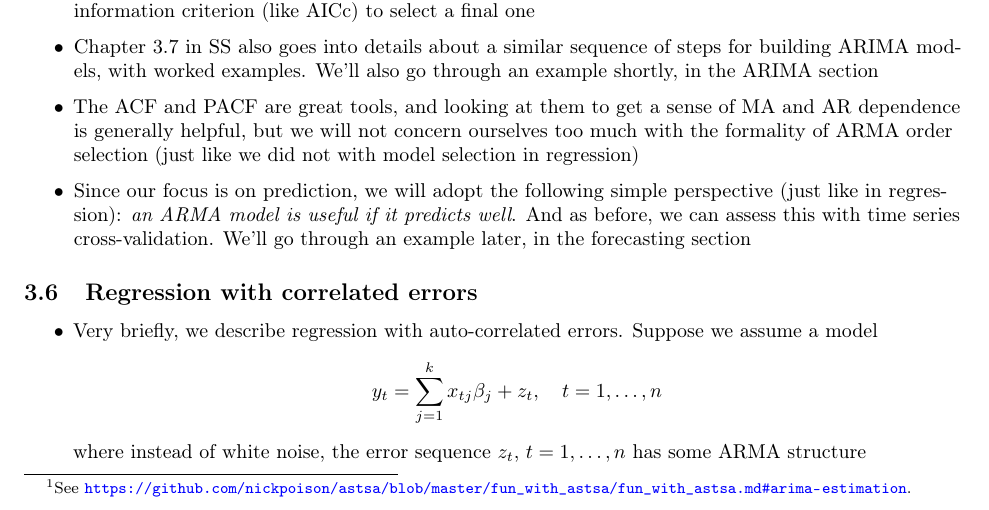
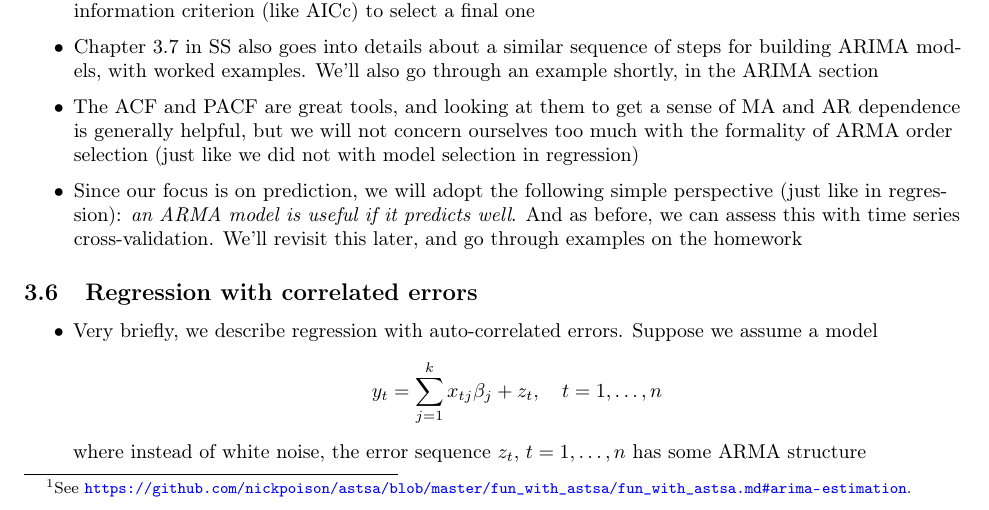
Before and after one commit to ryantibs/timeseries-f23, a LaTeX document (lectures/arima/arima.tex): part of page 12 of 24, cut so that both start at the same text. Compiled offline with pdfLaTeX.

Commit message:
Example on hw

```diff
--- a/lectures/arima/arima.tex
+++ b/lectures/arima/arima.tex
@@ -832,8 +832,8 @@ Chapters 9.1--9.5 and 9.8--9.9 of Hyndman and Athanasopoulos (HA).
 \item Since our focus is on prediction, we will adopt the following simple
   perspective (just like in regression): \emph{an ARMA model is useful if it
     predicts well}. And as before, we can assess this with time series
-  cross-validation. We'll go through an example later, in the forecasting
-  section
+  cross-validation. We'll revisit this later, and go through examples on the
+  homework
 \end{itemize}
 
 \subsection{Regression with correlated errors}
```
Also changed, not shown: lectures/arima/arima.pdf.
